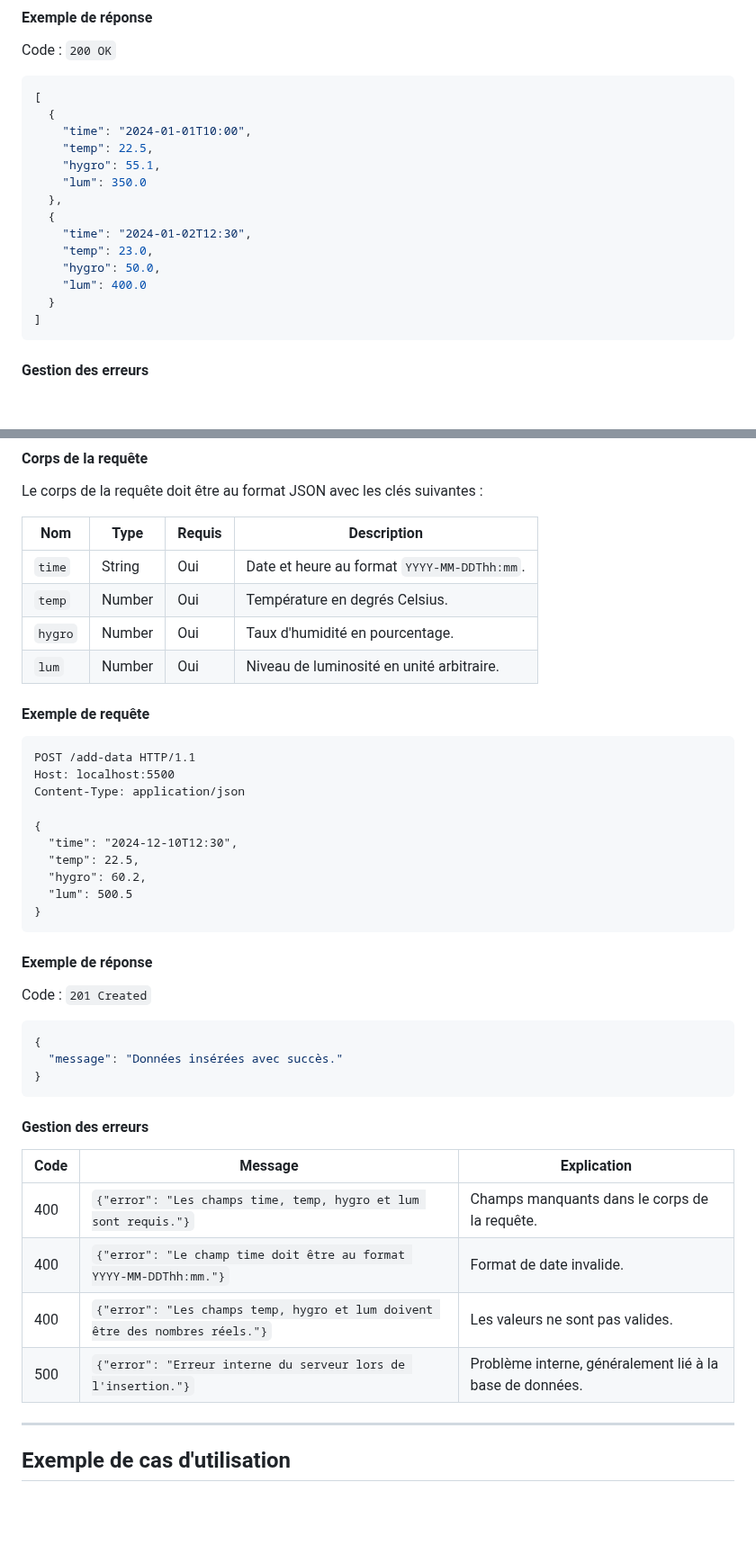
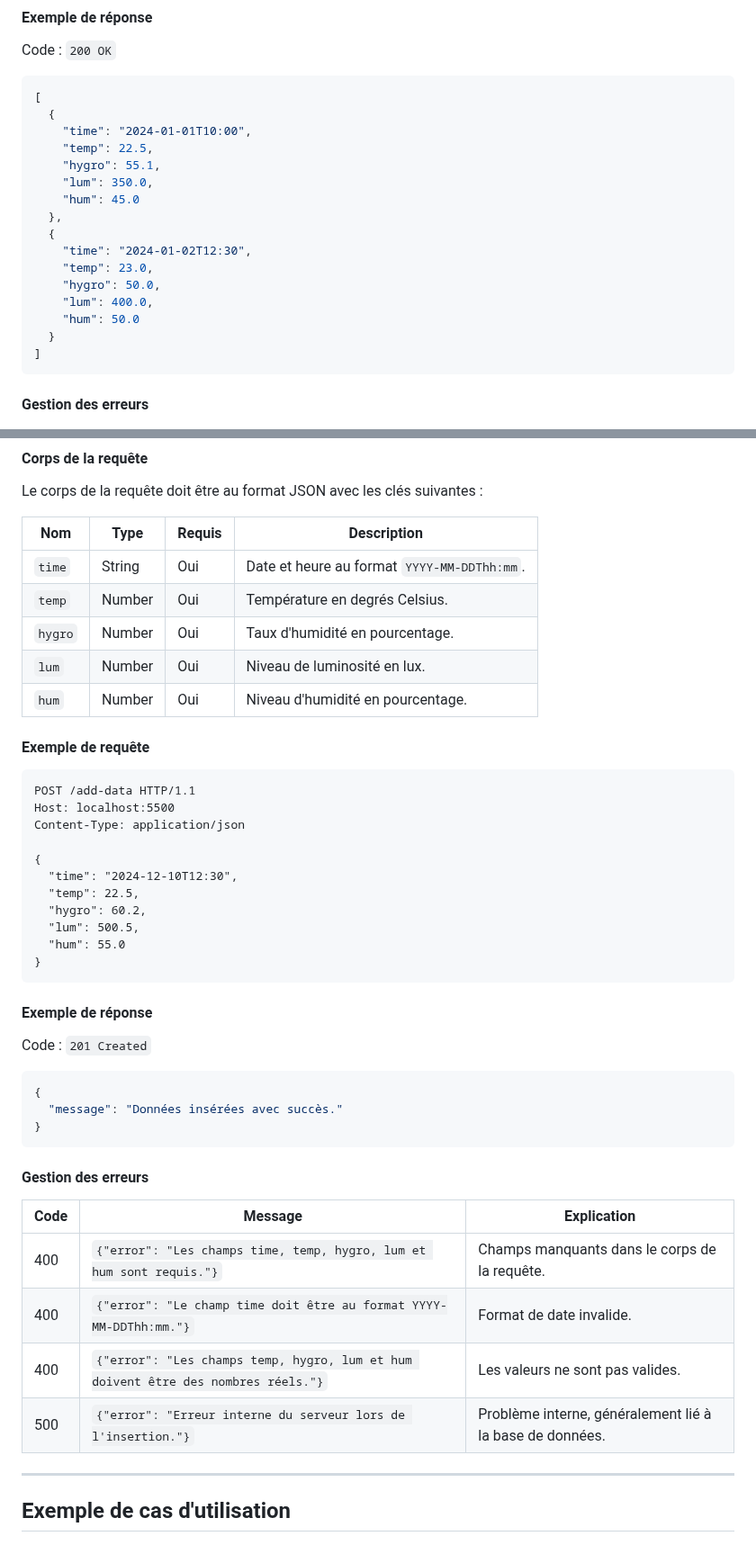
Before and after one commit to YoussefELALAMI/Plantagon, a Markdown page: backend/README.md, 2 parts joined by grey strips. Shown at 90% size. Drawn GitHub-style; blank space fills up the shorter version.

Commit message:
docs: updated doc for hum parameter

````diff
--- a/backend/README.md
+++ b/backend/README.md
@@ -44,13 +44,15 @@ Code : `200 OK`
     "time": "2024-01-01T10:00",
     "temp": 22.5,
     "hygro": 55.1,
-    "lum": 350.0
+    "lum": 350.0,
+    "hum": 45.0
   },
   {
     "time": "2024-01-02T12:30",
     "temp": 23.0,
     "hygro": 50.0,
-    "lum": 400.0
+    "lum": 400.0,
+    "hum": 50.0
   }
 ]
 ```
@@ -83,7 +85,8 @@ Le corps de la requête doit être au format JSON avec les clés suivantes :
 | `time`  | String | Oui    | Date et heure au format `YYYY-MM-DDThh:mm`. |
 | `temp`  | Number | Oui    | Température en degrés Celsius.              |
 | `hygro` | Number | Oui    | Taux d'humidité en pourcentage.             |
-| `lum`   | Number | Oui    | Niveau de luminosité en unité arbitraire.   |
+| `lum`   | Number | Oui    | Niveau de luminosité en lux.                |
+| `hum`   | Number | Oui    | Niveau d'humidité en pourcentage.           |
 
 #### Exemple de requête
 
@@ -96,7 +99,8 @@ Content-Type: application/json
   "time": "2024-12-10T12:30",
   "temp": 22.5,
   "hygro": 60.2,
-  "lum": 500.5
+  "lum": 500.5,
+  "hum": 55.0
 }
 ```
 
@@ -112,12 +116,12 @@ Code : `201 Created`
 
 #### Gestion des erreurs
 
-| Code | Message                                                                      | Explication                                              |
-| ---- | ---------------------------------------------------------------------------- | -------------------------------------------------------- |
-| 400  | `{"error": "Les champs time, temp, hygro et lum sont requis."}`              | Champs manquants dans le corps de la requête.            |
-| 400  | `{"error": "Le champ time doit être au format YYYY-MM-DDThh:mm."}`           | Format de date invalide.                                 |
-| 400  | `{"error": "Les champs temp, hygro et lum doivent être des nombres réels."}` | Les valeurs ne sont pas valides.                         |
-| 500  | `{"error": "Erreur interne du serveur lors de l'insertion."}`                | Problème interne, généralement lié à la base de données. |
+| Code | Message                                                                           | Explication                                              |
+| ---- | --------------------------------------------------------------------------------- | -------------------------------------------------------- |
+| 400  | `{"error": "Les champs time, temp, hygro, lum et hum sont requis."}`              | Champs manquants dans le corps de la requête.            |
+| 400  | `{"error": "Le champ time doit être au format YYYY-MM-DDThh:mm."}`                | Format de date invalide.                                 |
+| 400  | `{"error": "Les champs temp, hygro, lum et hum doivent être des nombres réels."}` | Les valeurs ne sont pas valides.                         |
+| 500  | `{"error": "Erreur interne du serveur lors de l'insertion."}`                     | Problème interne, généralement lié à la base de données. |
 
 ---
 
````
Also changed, not shown: other parts of backend/README.md (+2 -1 lines).
